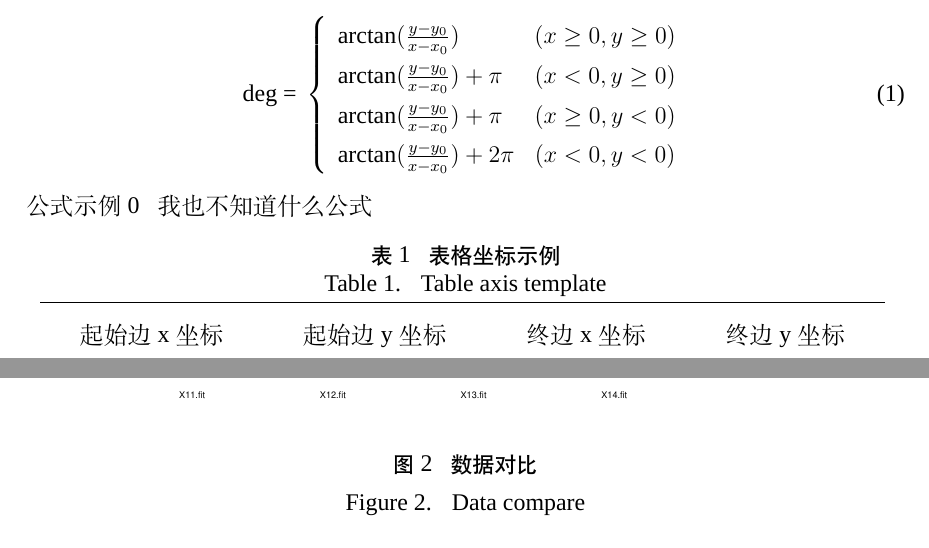
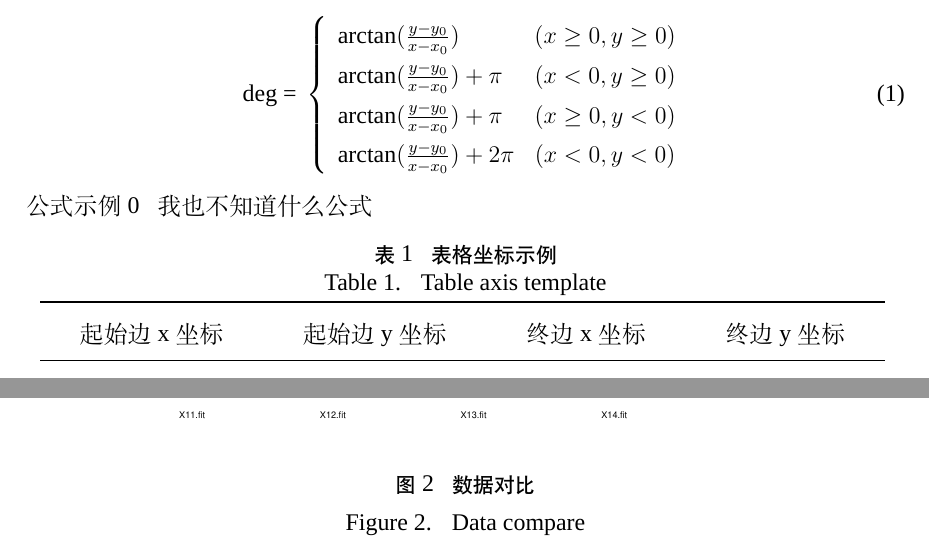
Before and after one commit to XigeIsTenshi/LaTeX-Template-of-Undergraduate-Thesis---Anhui-Agricultural-University, a LaTeX document (template.tex): two parts of pages 6 and 7 of 11, joined at a grey line, cut so that both start at the same text. Compiled offline with XeLaTeX; a missing font is replaced by an installed copy or a similar font.

Commit message:
fixed some bugs.....

```diff
--- a/template.tex
+++ b/template.tex
@@ -173,7 +173,7 @@
 		\setlength\tabcolsep{20pt}
 		\centering
 		\begin{center}
-			\fontsize{11pt}{\baselineskip}\heiti 表1  \ \  表格坐标示例 \par Table 1. \ \ Table axis template
+			\fontsize{10.5pt}{\baselineskip}\heiti 表1  \ \  表格坐标示例 \par Table 1. \ \ Table axis template
 		\end{center}
 		\vspace{-0.4cm}
 		\begin{tabular}{cccc}
@@ -217,7 +217,7 @@
 	\end{figure}
 	\vspace{-0.5cm}
 	\begin{center}
-		\fontsize{11pt}{\baselineskip}\heiti 图2 \ \  数据对比 \par Figure 2. \ \ Data compare
+		\fontsize{10.5pt}{\baselineskip}\heiti 图2 \ \  数据对比 \par Figure 2. \ \ Data compare
 	\end{center}
 
 	\section{架构实现}
```
Also changed, not shown: template.tex (4 more changed lines).
